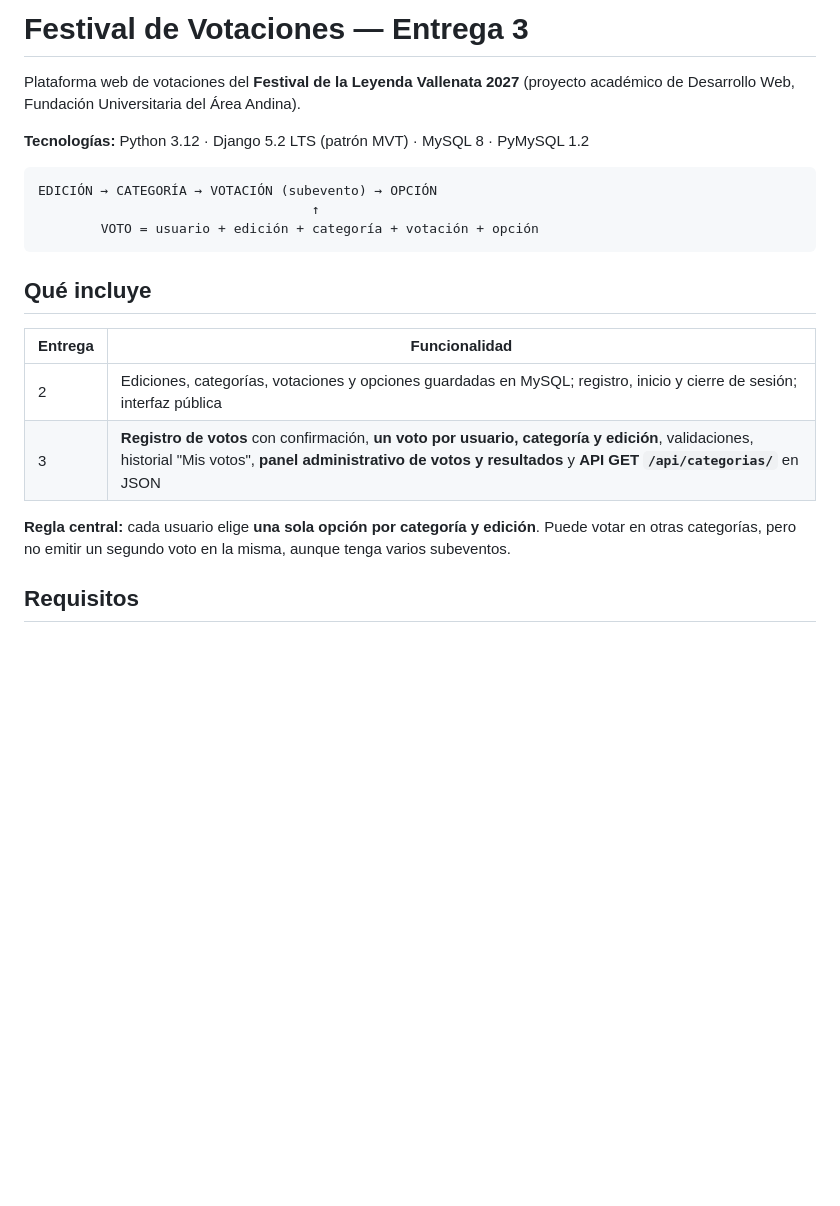
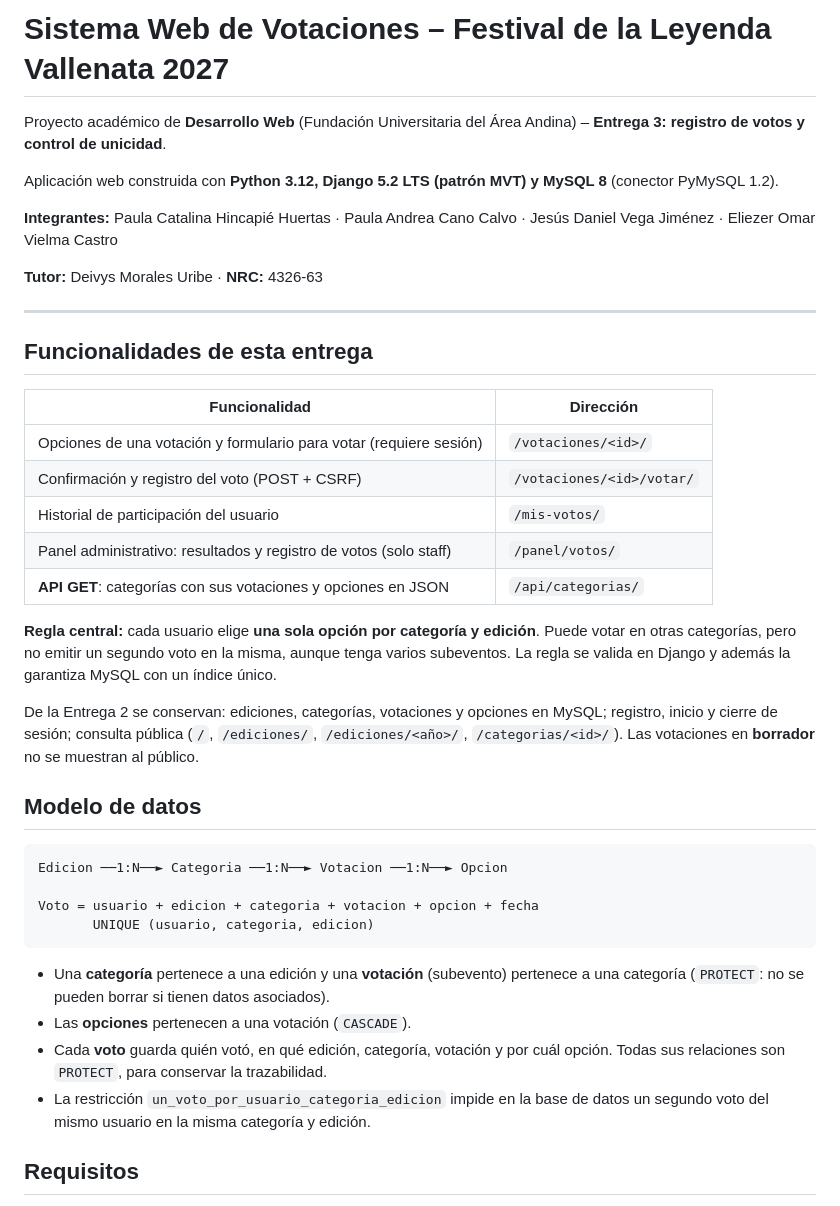
Before and after one commit to Paula310/Festival2026, a Markdown page: README.md, the part around the change. Drawn GitHub-style; blank space fills up the shorter version.

Commit message:
README: integrantes, tutor, funcionalidades y modelo de datos de la Entrega 3

````diff
--- a/README.md
+++ b/README.md
@@ -1,23 +1,42 @@
-# Festival de Votaciones — Entrega 3
+# Sistema Web de Votaciones – Festival de la Leyenda Vallenata 2027
 
-Plataforma web de votaciones del **Festival de la Leyenda Vallenata 2027** (proyecto académico de Desarrollo Web, Fundación Universitaria del Área Andina).
+Proyecto académico de **Desarrollo Web** (Fundación Universitaria del Área Andina) – **Entrega 3: registro de votos y control de unicidad**.
 
-**Tecnologías:** Python 3.12 · Django 5.2 LTS (patrón MVT) · MySQL 8 · PyMySQL 1.2
+Aplicación web construida con **Python 3.12, Django 5.2 LTS (patrón MVT) y MySQL 8** (conector PyMySQL 1.2).
+
+**Integrantes:** Paula Catalina Hincapié Huertas · Paula Andrea Cano Calvo · Jesús Daniel Vega Jiménez · Eliezer Omar Vielma Castro
+
+**Tutor:** Deivys Morales Uribe · **NRC:** 4326-63
+
+---
+
+## Funcionalidades de esta entrega
+
+| Funcionalidad | Dirección |
+|---|---|
+| Opciones de una votación y formulario para votar (requiere sesión) | `/votaciones/<id>/` |
+| Confirmación y registro del voto (POST + CSRF) | `/votaciones/<id>/votar/` |
+| Historial de participación del usuario | `/mis-votos/` |
+| Panel administrativo: resultados y registro de votos (solo staff) | `/panel/votos/` |
+| **API GET**: categorías con sus votaciones y opciones en JSON | `/api/categorias/` |
+
+**Regla central:** cada usuario elige **una sola opción por categoría y edición**. Puede votar en otras categorías, pero no emitir un segundo voto en la misma, aunque tenga varios subeventos. La regla se valida en Django y además la garantiza MySQL con un índice único.
+
+De la Entrega 2 se conservan: ediciones, categorías, votaciones y opciones en MySQL; registro, inicio y cierre de sesión; consulta pública (`/`, `/ediciones/`, `/ediciones/<año>/`, `/categorias/<id>/`). Las votaciones en **borrador** no se muestran al público.
+
+## Modelo de datos
 
 ```
-EDICIÓN → CATEGORÍA → VOTACIÓN (subevento) → OPCIÓN
-                                   ↑
-        VOTO = usuario + edición + categoría + votación + opción
+Edicion ──1:N──► Categoria ──1:N──► Votacion ──1:N──► Opcion
+
+Voto = usuario + edicion + categoria + votacion + opcion + fecha
+       UNIQUE (usuario, categoria, edicion)
 ```
 
-## Qué incluye
-
-| Entrega | Funcionalidad |
-|---|---|
-| 2 | Ediciones, categorías, votaciones y opciones guardadas en MySQL; registro, inicio y cierre de sesión; interfaz pública |
-| 3 | **Registro de votos** con confirmación, **un voto por usuario, categoría y edición**, validaciones, historial "Mis votos", **panel administrativo de votos y resultados** y **API GET `/api/categorias/`** en JSON |
-
-**Regla central:** cada usuario elige **una sola opción por categoría y edición**. Puede votar en otras categorías, pero no emitir un segundo voto en la misma, aunque tenga varios subeventos.
+- Una **categoría** pertenece a una edición y una **votación** (subevento) pertenece a una categoría (`PROTECT`: no se pueden borrar si tienen datos asociados).
+- Las **opciones** pertenecen a una votación (`CASCADE`).
+- Cada **voto** guarda quién votó, en qué edición, categoría, votación y por cuál opción. Todas sus relaciones son `PROTECT`, para conservar la trazabilidad.
+- La restricción `un_voto_por_usuario_categoria_edicion` impide en la base de datos un segundo voto del mismo usuario en la misma categoría y edición.
 
 ## Requisitos
 
````
